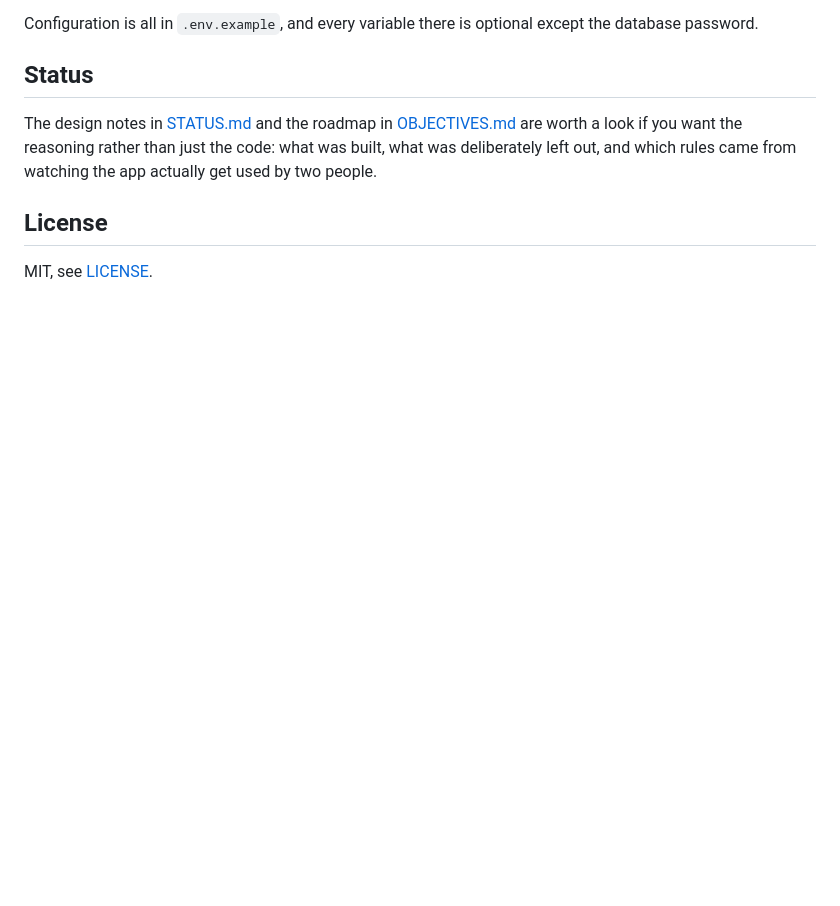
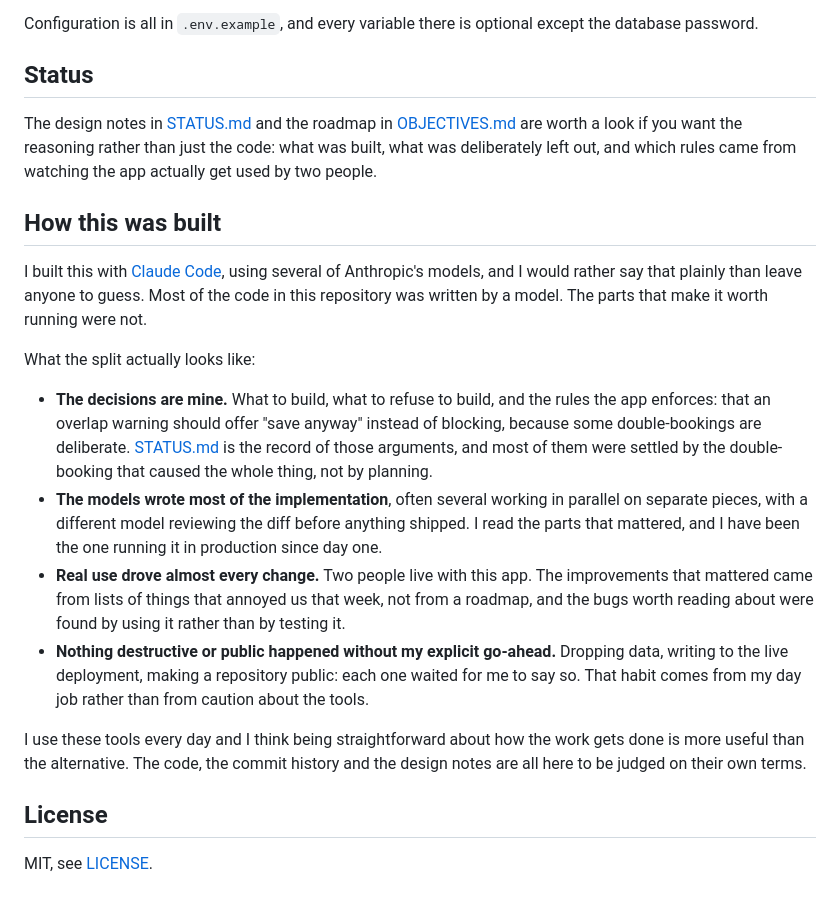
Before and after one commit to willianpripp/family-calendar, a Markdown page: README.md, the part around one of its changes. Drawn GitHub-style; blank space fills up the shorter version.

Commit message:
README: AI disclosure, and drop the em-dashes

```diff
--- a/README.md
+++ b/README.md
@@ -170,6 +170,38 @@ The design notes in [STATUS.md](STATUS.md) and the roadmap in
 rather than just the code: what was built, what was deliberately left out,
 and which rules came from watching the app actually get used by two people.
 
+## How this was built
+
+I built this with [Claude Code](https://claude.com/claude-code), using several
+of Anthropic's models, and I would rather say that plainly than leave anyone to
+guess. Most of the code in this repository was written by a model. The parts
+that make it worth running were not.
+
+What the split actually looks like:
+
+- **The decisions are mine.** What to build, what to refuse to build, and the
+  rules the app enforces: that an overlap warning should offer "save anyway"
+  instead of blocking, because some double-bookings are deliberate.
+  [STATUS.md](STATUS.md) is the record of those arguments, and most of them
+  were settled by the double-booking that caused the whole thing, not by
+  planning.
+- **The models wrote most of the implementation**, often several working in
+  parallel on separate pieces, with a different model reviewing the diff before
+  anything shipped. I read the parts that mattered, and I have been the one
+  running it in production since day one.
+- **Real use drove almost every change.** Two people live with this app. The
+  improvements that mattered came from lists of things that annoyed us that
+  week, not from a roadmap, and the bugs worth reading about were found by
+  using it rather than by testing it.
+- **Nothing destructive or public happened without my explicit go-ahead.**
+  Dropping data, writing to the live deployment, making a repository public:
+  each one waited for me to say so. That habit comes from my day job rather
+  than from caution about the tools.
+
+I use these tools every day and I think being straightforward about how the
+work gets done is more useful than the alternative. The code, the commit
+history and the design notes are all here to be judged on their own terms.
+
 ## License
 
 MIT, see [LICENSE](LICENSE).
```
Also changed, not shown: other parts of README.md (+7 -7 lines).
